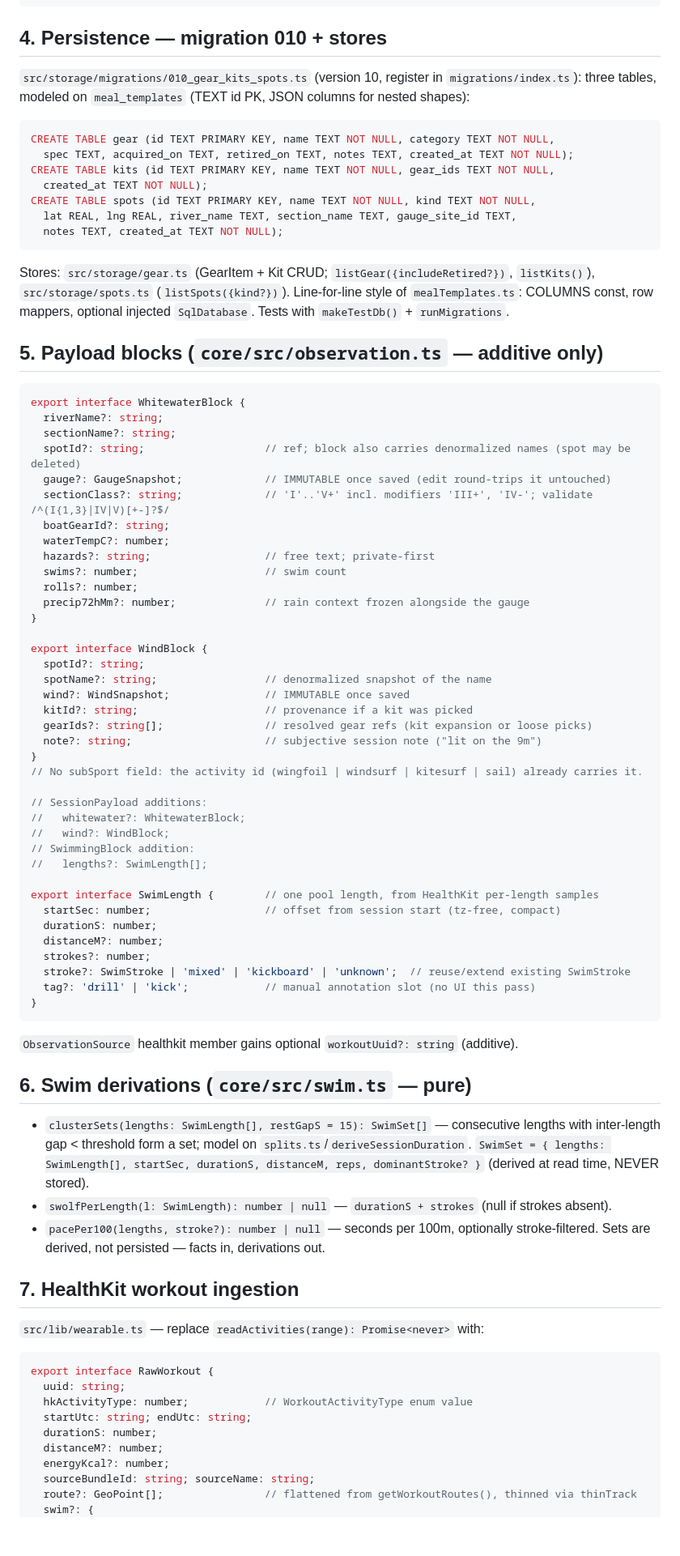
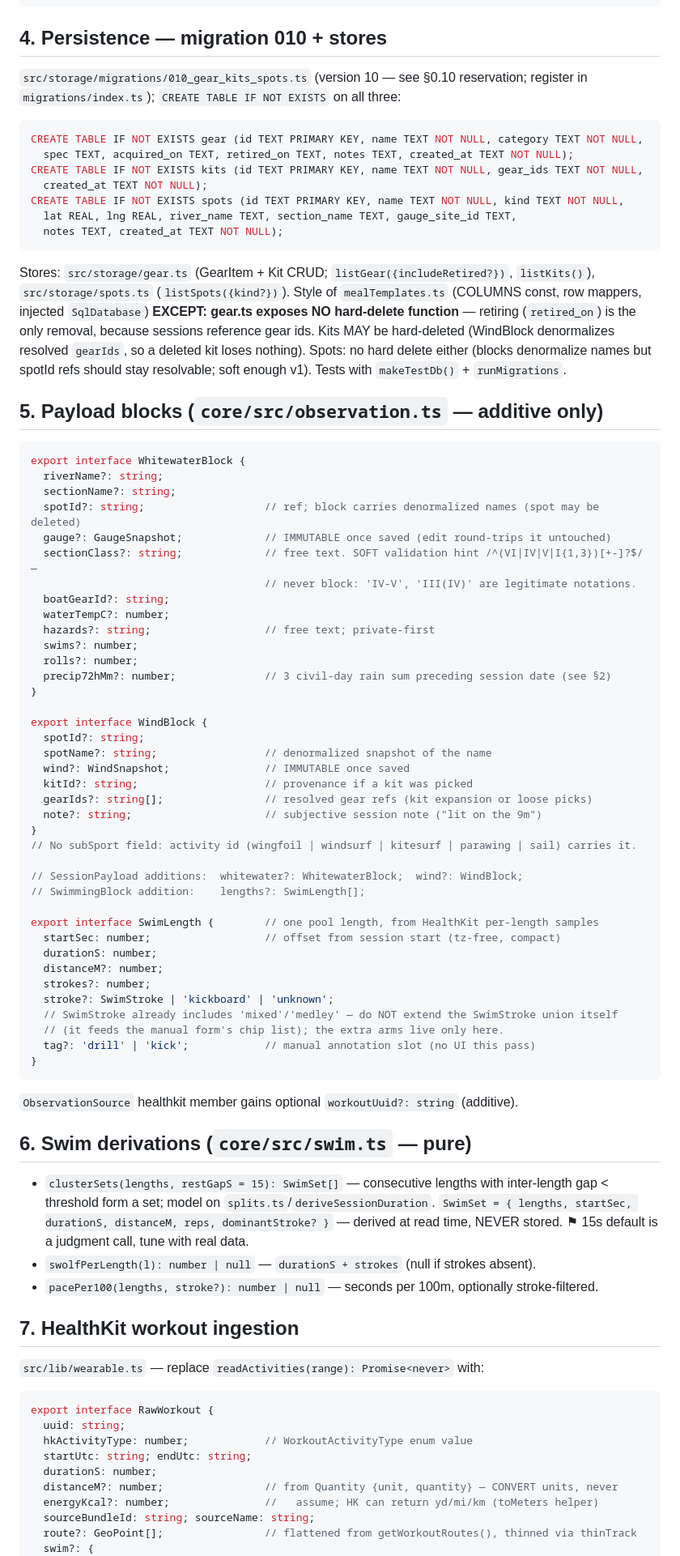
Before and after one commit to dolkon2/health-coach, a Markdown page: planning/water-build-contract.md, the part around one of its changes. Shown at 81% size. GitHub-like rendering; blank space fills up the shorter version.

````diff
--- a/planning/water-build-contract.md
+++ b/planning/water-build-contract.md
@@ -155,22 +191,25 @@ export interface Spot {
 
 ## 4. Persistence — migration 010 + stores
 
-`src/storage/migrations/010_gear_kits_spots.ts` (version 10, register in `migrations/index.ts`):
-three tables, modeled on `meal_templates` (TEXT id PK, JSON columns for nested shapes):
+`src/storage/migrations/010_gear_kits_spots.ts` (version 10 — see §0.10 reservation; register in
+`migrations/index.ts`); `CREATE TABLE IF NOT EXISTS` on all three:
 
 ```sql
-CREATE TABLE gear (id TEXT PRIMARY KEY, name TEXT NOT NULL, category TEXT NOT NULL,
+CREATE TABLE IF NOT EXISTS gear (id TEXT PRIMARY KEY, name TEXT NOT NULL, category TEXT NOT NULL,
   spec TEXT, acquired_on TEXT, retired_on TEXT, notes TEXT, created_at TEXT NOT NULL);
-CREATE TABLE kits (id TEXT PRIMARY KEY, name TEXT NOT NULL, gear_ids TEXT NOT NULL,
+CREATE TABLE IF NOT EXISTS kits (id TEXT PRIMARY KEY, name TEXT NOT NULL, gear_ids TEXT NOT NULL,
   created_at TEXT NOT NULL);
-CREATE TABLE spots (id TEXT PRIMARY KEY, name TEXT NOT NULL, kind TEXT NOT NULL,
+CREATE TABLE IF NOT EXISTS spots (id TEXT PRIMARY KEY, name TEXT NOT NULL, kind TEXT NOT NULL,
   lat REAL, lng REAL, river_name TEXT, section_name TEXT, gauge_site_id TEXT,
   notes TEXT, created_at TEXT NOT NULL);
 ```
 
-Stores: `src/storage/gear.ts` (GearItem + Kit CRUD; `listGear({includeRetired?})`,
-`listKits()`), `src/storage/spots.ts` (`listSpots({kind?})`). Line-for-line style of
-`mealTemplates.ts`: COLUMNS const, row mappers, optional injected `SqlDatabase`.
+Stores: `src/storage/gear.ts` (GearItem + Kit CRUD; `listGear({includeRetired?})`, `listKits()`),
+`src/storage/spots.ts` (`listSpots({kind?})`). Style of `mealTemplates.ts` (COLUMNS const, row
+mappers, injected `SqlDatabase`) **EXCEPT: gear.ts exposes NO hard-delete function** — retiring
+(`retired_on`) is the only removal, because sessions reference gear ids. Kits MAY be hard-deleted
+(WindBlock denormalizes resolved `gearIds`, so a deleted kit loses nothing). Spots: no hard
+delete either (blocks denormalize names but spotId refs should stay resolvable; soft enough v1).
 Tests with `makeTestDb()` + `runMigrations`.
 
 ## 5. Payload blocks (`core/src/observation.ts` — additive only)
@@ -179,15 +218,16 @@ Tests with `makeTestDb()` + `runMigrations`.
 export interface WhitewaterBlock {
   riverName?: string;
   sectionName?: string;
-  spotId?: string;                   // ref; block also carries denormalized names (spot may be deleted)
+  spotId?: string;                   // ref; block carries denormalized names (spot may be deleted)
   gauge?: GaugeSnapshot;             // IMMUTABLE once saved (edit round-trips it untouched)
-  sectionClass?: string;             // 'I'..'V+' incl. modifiers 'III+', 'IV-'; validate /^(I{1,3}|IV|V)[+-]?$/
+  sectionClass?: string;             // free text. SOFT validation hint /^(VI|IV|V|I{1,3})[+-]?$/ —
+                                     // never block: 'IV-V', 'III(IV)' are legitimate notations.
   boatGearId?: string;
   waterTempC?: number;
   hazards?: string;                  // free text; private-first
-  swims?: number;                    // swim count
+  swims?: number;
   rolls?: number;
-  precip72hMm?: number;              // rain context frozen alongside the gauge
+  precip72hMm?: number;              // 3 civil-day rain sum preceding session date (see §2)
 }
 
 export interface WindBlock {
@@ -198,20 +238,19 @@ export interface WindBlock {
   gearIds?: string[];                // resolved gear refs (kit expansion or loose picks)
   note?: string;                     // subjective session note ("lit on the 9m")
 }
-// No subSport field: the activity id (wingfoil | windsurf | kitesurf | sail) already carries it.
+// No subSport field: activity id (wingfoil | windsurf | kitesurf | parawing | sail) carries it.
 
-// SessionPayload additions:
-//   whitewater?: WhitewaterBlock;
-//   wind?: WindBlock;
-// SwimmingBlock addition:
-//   lengths?: SwimLength[];
+// SessionPayload additions:  whitewater?: WhitewaterBlock;  wind?: WindBlock;
+// SwimmingBlock addition:    lengths?: SwimLength[];
 
 export interface SwimLength {        // one pool length, from HealthKit per-length samples
   startSec: number;                  // offset from session start (tz-free, compact)
   durationS: number;
   distanceM?: number;
   strokes?: number;
-  stroke?: SwimStroke | 'mixed' | 'kickboard' | 'unknown';  // reuse/extend existing SwimStroke
+  stroke?: SwimStroke | 'kickboard' | 'unknown';
+  // SwimStroke already includes 'mixed'/'medley' — do NOT extend the SwimStroke union itself
+  // (it feeds the manual form's chip list); the extra arms live only here.
   tag?: 'drill' | 'kick';            // manual annotation slot (no UI this pass)
 }
 ```
@@ -220,13 +259,12 @@ export interface SwimLength {        // one pool length, from HealthKit per-leng
 
 ## 6. Swim derivations (`core/src/swim.ts` — pure)
 
-- `clusterSets(lengths: SwimLength[], restGapS = 15): SwimSet[]` — consecutive lengths with
-  inter-length gap < threshold form a set; model on `splits.ts`/`deriveSessionDuration`.
-  `SwimSet = { lengths: SwimLength[], startSec, durationS, distanceM, reps, dominantStroke? }`
-  (derived at read time, NEVER stored).
-- `swolfPerLength(l: SwimLength): number | null` — `durationS + strokes` (null if strokes absent).
+- `clusterSets(lengths, restGapS = 15): SwimSet[]` — consecutive lengths with inter-length gap
+  < threshold form a set; model on `splits.ts`/`deriveSessionDuration`.
+  `SwimSet = { lengths, startSec, durationS, distanceM, reps, dominantStroke? }` — derived at
+  read time, NEVER stored. ⚑ 15s default is a judgment call, tune with real data.
+- `swolfPerLength(l): number | null` — `durationS + strokes` (null if strokes absent).
 - `pacePer100(lengths, stroke?): number | null` — seconds per 100m, optionally stroke-filtered.
-Sets are derived, not persisted — facts in, derivations out.
 
 ## 7. HealthKit workout ingestion
 
@@ -238,8 +276,8 @@ export interface RawWorkout {
   hkActivityType: number;            // WorkoutActivityType enum value
   startUtc: string; endUtc: string;
   durationS: number;
-  distanceM?: number;
-  energyKcal?: number;
+  distanceM?: number;                // from Quantity {unit, quantity} — CONVERT units, never
+  energyKcal?: number;               //   assume; HK can return yd/mi/km (toMeters helper)
   sourceBundleId: string; sourceName: string;
   route?: GeoPoint[];                // flattened from getWorkoutRoutes(), thinned via thinTrack
   swim?: {
````
Also changed, not shown: other parts of planning/water-build-contract.md (+156 -87 lines).
